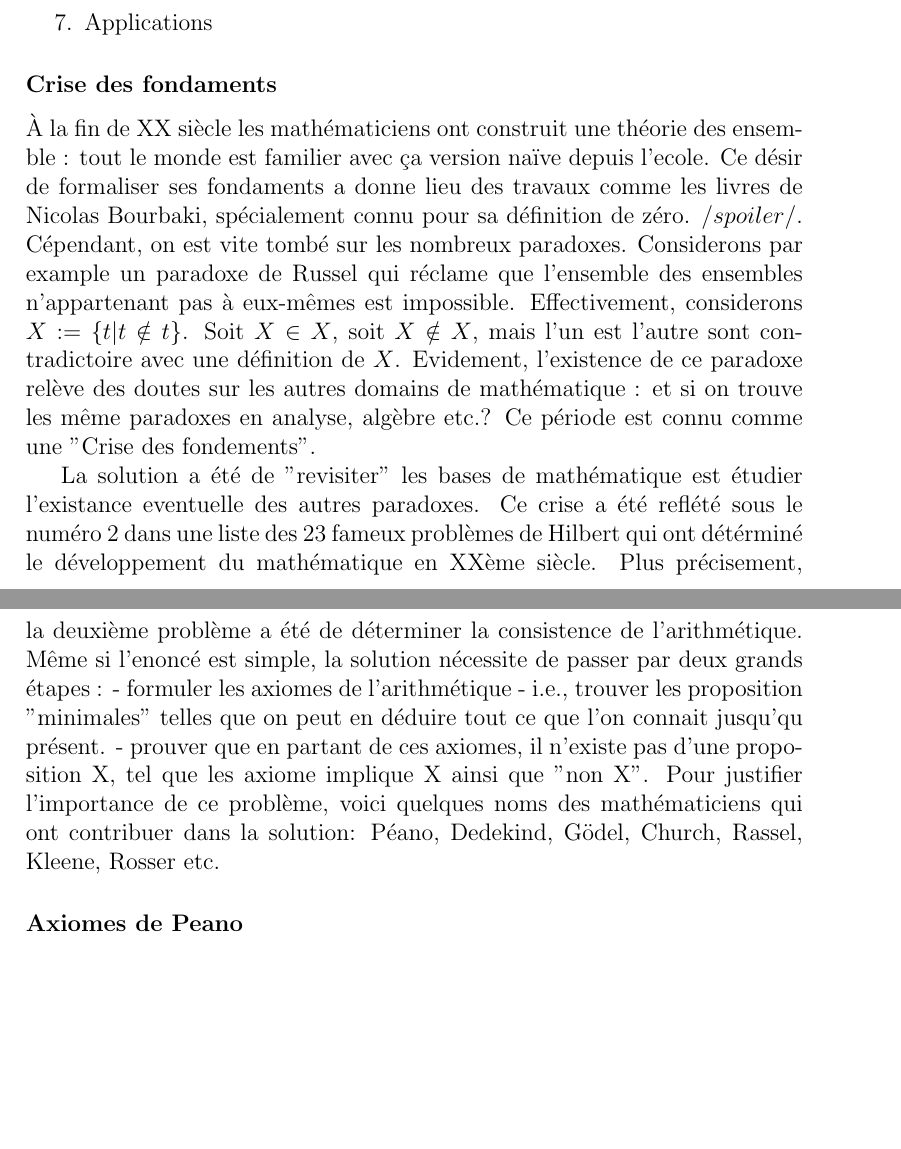
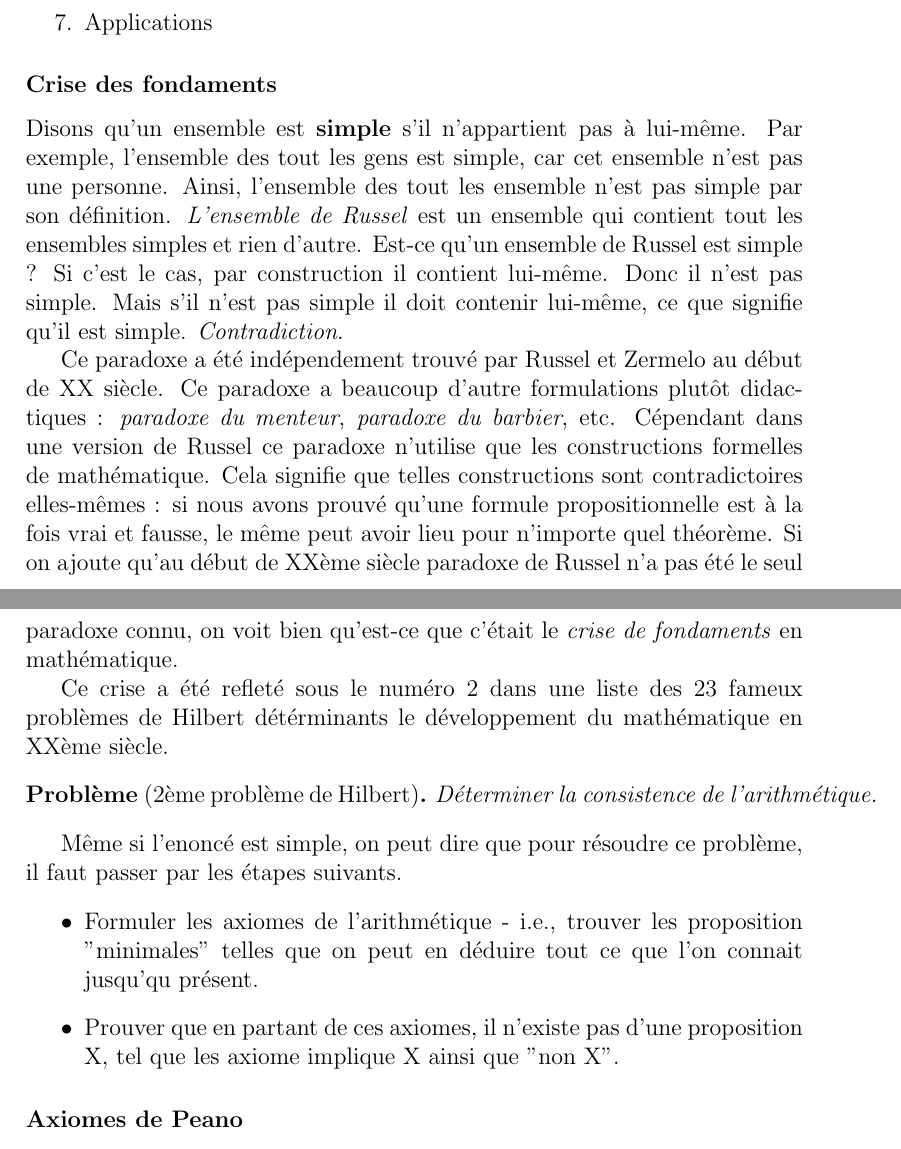
Before and after one commit to anatolii-kostrygin/lambda_calculus_blog, a LaTeX document (history.tex): two parts of pages 1 and 2 of 3 before the commit and two parts of pages 1 and 2 of 4 after it, joined at a grey line, cut so that both start at the same text, the shorter picture padded with empty space. Compiled offline with pdfLaTeX.

Commit message:
crise de fondaments

```diff
--- a/history.tex
+++ b/history.tex
@@ -3,6 +3,8 @@
 \usepackage[utf8x]{inputenc}
 \newcommand{\lft}{\leftarrow}
 \newcommand{\rgt}{\rightarrow}
+%\newtheorem{problem}{Problème}
+\newtheorem*{problem}{Problème}
 \begin{document}
 \subsection*{Histoire de $\lambda$-calcul}
 
@@ -24,12 +26,31 @@ Dans cet article on va discuter l'histoire de son invention pour mieux comprendr
 
 
 \subsubsection*{Crise des fondaments}
-À la fin de XX siècle les mathématiciens ont construit une théorie des ensemble : tout le monde est familier avec ça version naïve depuis l'ecole. Ce désir de formaliser ses fondaments a donne lieu des travaux comme les livres de Nicolas Bourbaki, spécialement connu pour sa définition de zéro. $/spoiler/$. Cépendant, on est vite tombé sur les nombreux paradoxes.  Considerons par example un paradoxe de Russel qui réclame que l'ensemble des ensembles n'appartenant pas à eux-mêmes est impossible. Effectivement, considerons $X := \{t|t\notin t\}$. Soit $X \in X$, soit $X \notin X$, mais l'un est l'autre sont contradictoire avec une définition de $X$. Evidement, l'existence de ce paradoxe relève des doutes sur les autres domains de mathématique : et si on trouve les même paradoxes en analyse, algèbre etc.? Ce période est connu comme une "Crise des fondements".
+Disons qu'un ensemble est \textbf{simple} s'il n'appartient pas à lui-même. Par exemple, l'ensemble des tout les gens est simple, car cet ensemble n'est pas une personne. Ainsi, l'ensemble des tout les ensemble n'est pas simple par son définition. \emph{L'ensemble de Russel} est un ensemble qui contient tout les ensembles simples et rien d'autre.
+Est-ce qu'un ensemble de Russel est simple ? Si c'est le cas, par construction il contient lui-même. Donc il n'est pas simple. Mais s'il n'est pas simple il doit contenir lui-même, ce que signifie qu'il est simple. \emph{Contradiction}.
 
-La solution a été de "revisiter" les bases de mathématique est étudier l'existance eventuelle des autres paradoxes. Ce crise a été reflété sous le numéro 2 dans une liste des 23 fameux problèmes de Hilbert qui ont détérminé le développement du mathématique en XXème siècle. Plus précisement, la deuxième problème a été de déterminer la consistence de l'arithmétique. Même si l'enoncé est simple, la solution nécessite de passer par deux grands étapes :
-- formuler les axiomes de l'arithmétique - i.e., trouver les proposition "minimales" telles que on peut en déduire tout ce que l'on connait jusqu'qu présent.
-- prouver que en partant de ces axiomes, il n'existe pas d'une proposition X, tel que les axiome implique X ainsi que "non X".
-Pour justifier l'importance de ce problème, voici quelques noms des mathématiciens qui ont contribuer dans la solution: Péano, Dedekind, Gödel, Church, Rassel, Kleene, Rosser etc.
+Ce paradoxe a été indépendement trouvé par Russel et Zermelo au début de XX siècle. Ce paradoxe a beaucoup d'autre formulations plutôt didactiques : \emph{paradoxe du menteur}, \emph{paradoxe du barbier}, etc.
+% link => Martin Gardner. Aha! Gotcha. Paradoxes to puzzle and delight.
+Cépendant dans une version de Russel ce paradoxe n'utilise que les constructions formelles de mathématique. Cela signifie que telles constructions sont contradictoires elles-mêmes : si nous avons prouvé qu'une formule propositionnelle est à la fois vrai et fausse, le même peut avoir lieu pour n'importe quel théorème.
+Si on ajoute qu'au début de XXème siècle paradoxe de Russel n'a pas été le seul paradoxe connu, on voit bien qu'est-ce que c'était le \emph{crise de fondaments} en mathématique.
+
+Ce crise a été refleté sous le numéro 2 dans une liste des 23 fameux problèmes de Hilbert détérminants le développement du mathématique en XXème siècle.
+\begin{problem}[2ème problème de Hilbert]
+	Déterminer la consistence de l'arithmétique.
+\end{problem}
+Même si l'enoncé est simple, on peut dire que pour résoudre ce problème, il faut passer par les étapes suivants.
+\begin{itemize}
+	\item Formuler les axiomes de l'arithmétique - i.e., trouver les proposition "minimales" telles que on peut en déduire tout ce que l'on connait jusqu'qu présent.
+	\item Prouver que en partant de ces axiomes, il n'existe pas d'une proposition X, tel que les axiome implique X ainsi que "non X".
+\end{itemize}
+
+
+%À la fin de XIX siècle les mathématiciens ont construit une théorie des ensemble : tout le monde est familier avec ça version naïve depuis l'ecole. Ce désir de formaliser ses fondaments a donne lieu des travaux comme les livres de Nicolas Bourbaki, spécialement connu pour sa définition de zéro. $/spoiler/$. Cépendant, on est vite tombé sur les nombreux paradoxes.  Considerons par example un paradoxe de Russel qui réclame que l'ensemble des ensembles n'appartenant pas à eux-mêmes est impossible. Effectivement, considerons $X := \{t|t\notin t\}$. Soit $X \in X$, soit $X \notin X$, mais l'un est l'autre sont contradictoire avec une définition de $X$. Evidement, l'existence de ce paradoxe relève des doutes sur les autres domains de mathématique : et si on trouve les même paradoxes en analyse, algèbre etc.? Ce période est connu comme une "Crise des fondements".
+%
+%La solution a été de "revisiter" les bases de mathématique et étudier l'existance eventuelle des autres paradoxes. Ce crise a été reflété sous le numéro 2 dans une liste des 23 fameux problèmes de Hilbert qui ont détérminé le développement du mathématique en XXème siècle. Plus précisement, la deuxième problème a été de déterminer la consistence de l'arithmétique. Même si l'enoncé est simple, la solution nécessite de passer par deux grands étapes :
+%- formuler les axiomes de l'arithmétique - i.e., trouver les proposition "minimales" telles que on peut en déduire tout ce que l'on connait jusqu'qu présent.
+%- prouver que en partant de ces axiomes, il n'existe pas d'une proposition X, tel que les axiome implique X ainsi que "non X".
+%Pour justifier l'importance de ce problème, voici quelques noms des mathématiciens qui ont contribuer dans la solution: Péano, Dedekind, Gödel, Church, Rassel, Kleene, Rosser etc.
 
 
 \subsubsection*{Axiomes de Peano}
```
Also changed, not shown: history.pdf, 3 other files.
